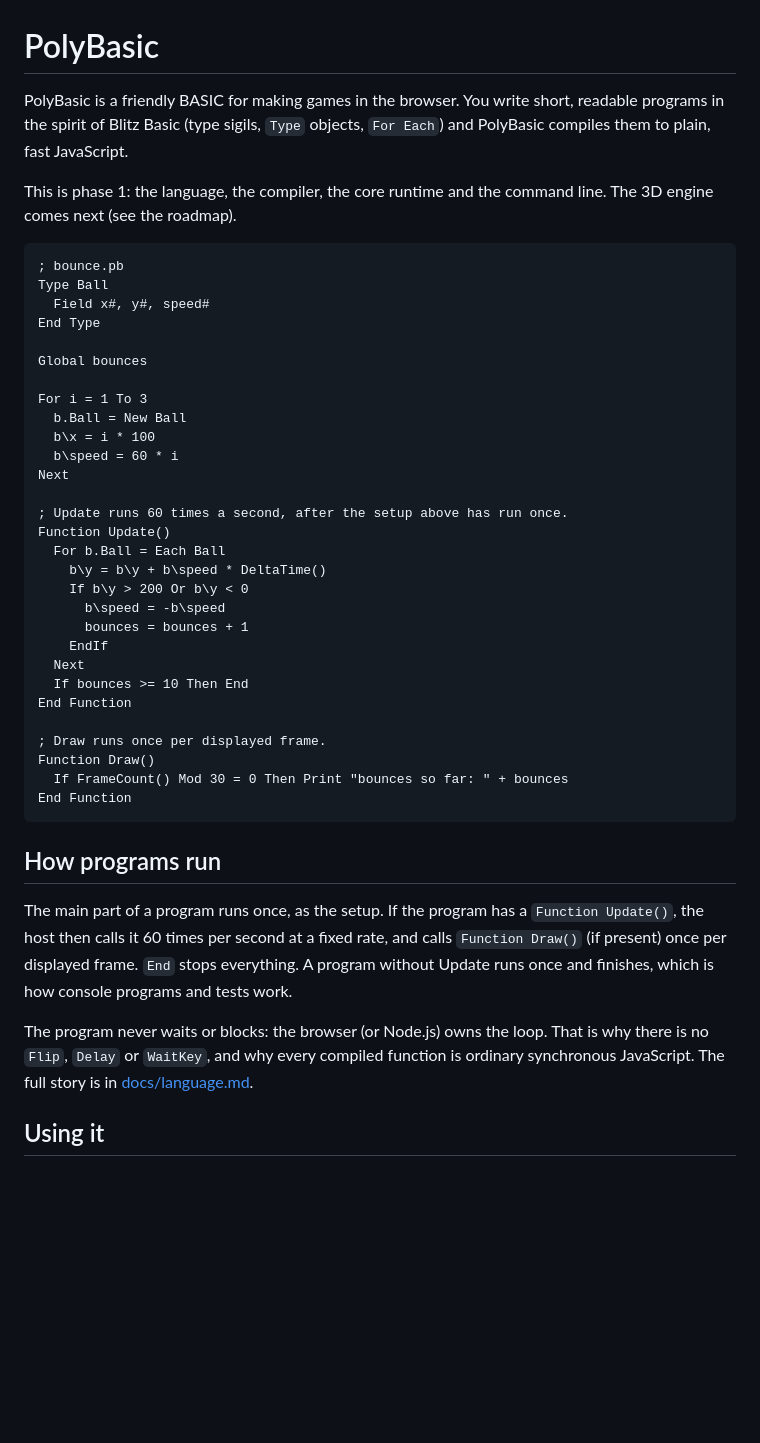
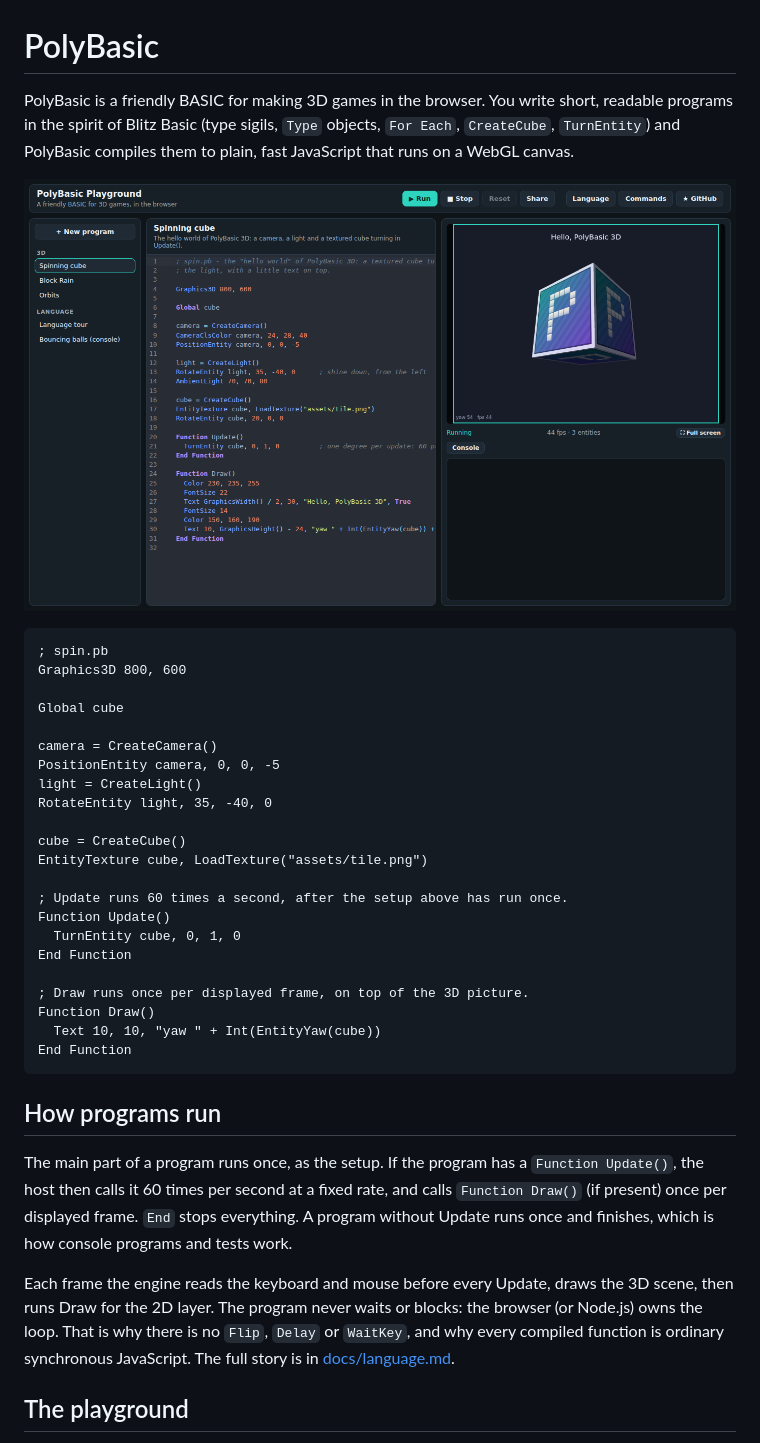
Before and after one commit to akadjoker/polybasic, a Markdown page: README.md, the part around one of its changes. Drawn GitHub-style; pictures changed too: docs/screenshots/playground-spin.png; blank space fills up the shorter version.

Commit message:
Docs for the 3D commands, playground fixes (overlapping runs, blank screen on compile errors), CI for build and browser tests

````diff
--- a/README.md
+++ b/README.md
@@ -1,41 +1,34 @@
 # PolyBasic
 
-PolyBasic is a friendly BASIC for making games in the browser. You write
+PolyBasic is a friendly BASIC for making 3D games in the browser. You write
 short, readable programs in the spirit of Blitz Basic (type sigils, `Type`
-objects, `For Each`) and PolyBasic compiles them to plain, fast JavaScript.
+objects, `For Each`, `CreateCube`, `TurnEntity`) and PolyBasic compiles them
+to plain, fast JavaScript that runs on a WebGL canvas.
 
-This is phase 1: the language, the compiler, the core runtime and the
-command line. The 3D engine comes next (see the roadmap).
+![The spinning cube example in the playground](docs/screenshots/playground-spin.png)
 
 ```
-; bounce.pb
-Type Ball
-  Field x#, y#, speed#
-End Type
+; spin.pb
+Graphics3D 800, 600
 
-Global bounces
+Global cube
 
-For i = 1 To 3
-  b.Ball = New Ball
-  b\x = i * 100
-  b\speed = 60 * i
-Next
+camera = CreateCamera()
+PositionEntity camera, 0, 0, -5
+light = CreateLight()
+RotateEntity light, 35, -40, 0
+
+cube = CreateCube()
+EntityTexture cube, LoadTexture("assets/tile.png")
 
 ; Update runs 60 times a second, after the setup above has run once.
 Function Update()
-  For b.Ball = Each Ball
-    b\y = b\y + b\speed * DeltaTime()
-    If b\y > 200 Or b\y < 0
-      b\speed = -b\speed
-      bounces = bounces + 1
-    EndIf
-  Next
-  If bounces >= 10 Then End
+  TurnEntity cube, 0, 1, 0
 End Function
 
-; Draw runs once per displayed frame.
+; Draw runs once per displayed frame, on top of the 3D picture.
 Function Draw()
-  If FrameCount() Mod 30 = 0 Then Print "bounces so far: " + bounces
+  Text 10, 10, "yaw " + Int(EntityYaw(cube))
 End Function
 ```
 
@@ -47,10 +40,12 @@ rate, and calls `Function Draw()` (if present) once per displayed frame.
 `End` stops everything. A program without Update runs once and finishes,
 which is how console programs and tests work.
 
-The program never waits or blocks: the browser (or Node.js) owns the loop.
+Each frame the engine reads the keyboard and mouse before every Update,
+draws the 3D scene, then runs Draw for the 2D layer. The program never
+waits or blocks: the browser (or Node.js) owns the loop.
 That is why there is no `Flip`, `Delay` or `WaitKey`, and why every compiled
 function is ordinary synchronous JavaScript. The full story is in
 [docs/language.md](docs/language.md#how-a-polybasic-program-runs).
 
-## Using it
+## The playground
 
````
Also changed, not shown: other parts of README.md (+64 -32 lines), docs/commands-3d.md (added, +231 -0 lines), docs/language.md (+8 -5 lines), docs/screenshots/block-rain-play.png, docs/screenshots/playground-error.png, docs/screenshots/playground-orbits.png, docs/screenshots/spin.png, 8 other files.
